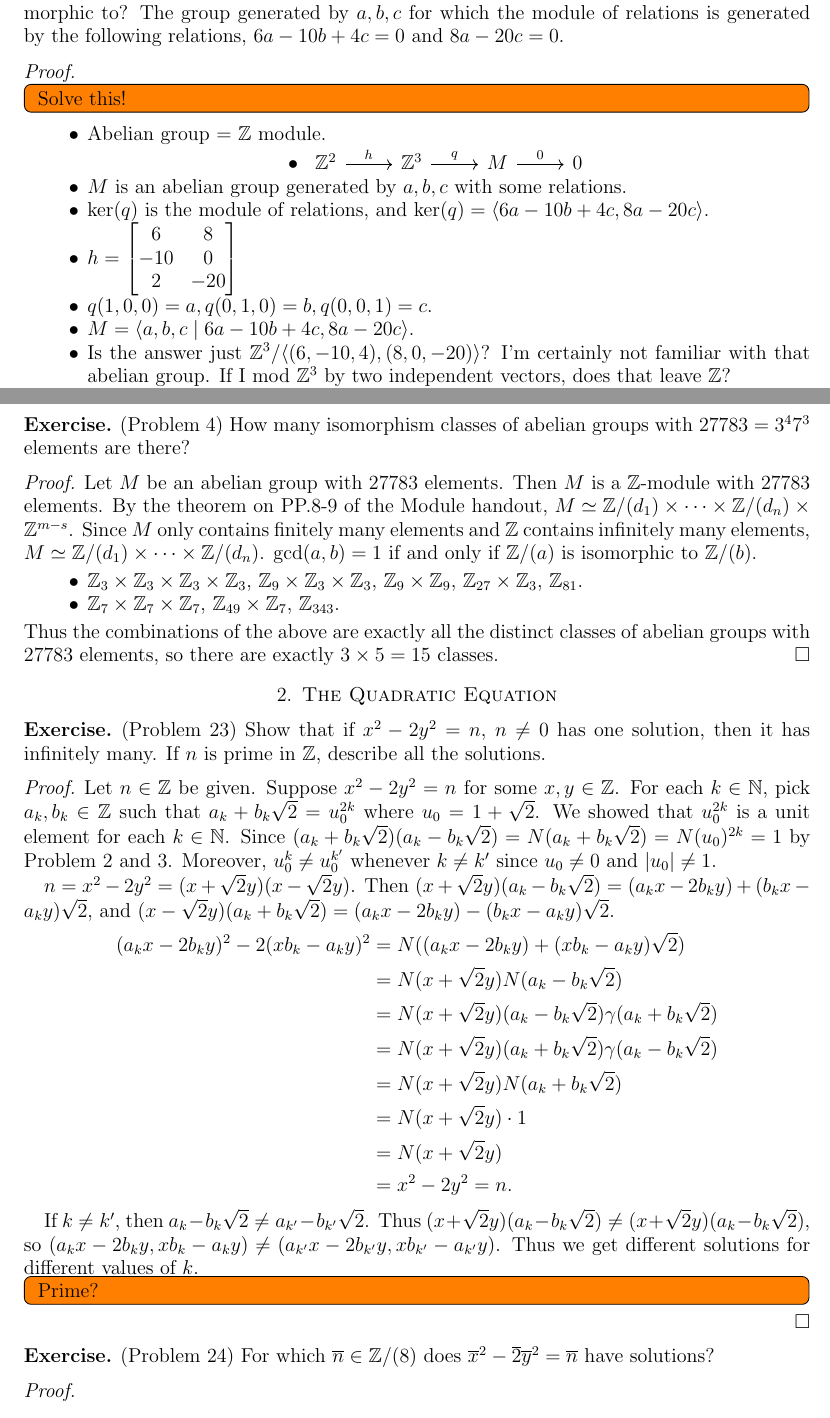
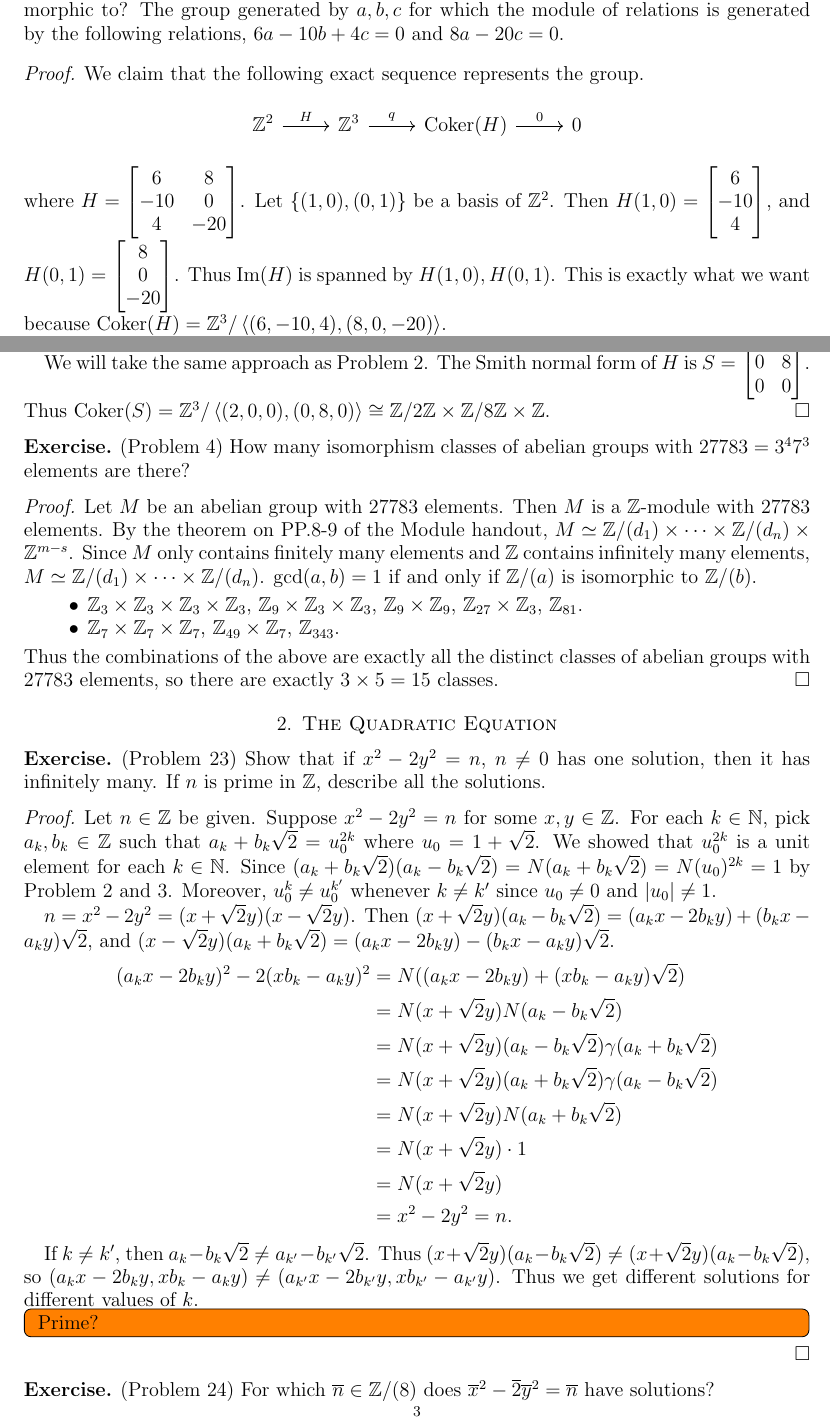
Before and after one commit to hidenori-shinohara/courses, a LaTeX paper (math601/10-16/math601-10-16.tex): two parts of pages 2 and 3 of 6, joined at a grey line, cut so that both start at the same text. Compiled offline with pdfLaTeX.

Commit message:
Finish problem 3 (modules, 601)

```diff
--- a/math601/10-16/math601-10-16.tex
+++ b/math601/10-16/math601-10-16.tex
@@ -144,31 +144,19 @@
 \end{exer}
 
 \begin{proof}
-  \todo[inline,caption={}]{
-    Solve this!
-  }
-  \begin{itemize}
-    \item
-      Abelian group = $\mathbb{Z}$ module.
-    \item
-      \begin{center}
-        \begin{tikzcd} \mathbb{Z}^2 \arrow[r, "h"] &\mathbb{Z}^3 \arrow[r, "q"] & M \arrow[r, "0"] & 0 \end{tikzcd}
-      \end{center}
-    \item
-      $M$ is an abelian group generated by $a, b, c$ with some relations.
-    \item
-      $\ker(q)$ is the module of relations, and $\ker(q) = \langle 6a - 10b + 4c, 8a - 20c \rangle$.
-    \item
-      $h = \begin{bmatrix} 6 & 8 \\ -10 & 0 \\ 2 & -20 \end{bmatrix}$
-    \item
-      $q(1, 0, 0) = a, q(0, 1, 0) = b, q(0, 0, 1) = c$.
-    \item
-      $M = \langle a, b, c \mid 6a - 10b + 4c, 8a - 20c \rangle$.
-    \item
-      Is the answer just $\mathbb{Z}^3 / \langle (6, -10, 4), (8, 0, -20) \rangle$?
-      I'm certainly not familiar with that abelian group.
-      If I mod $\mathbb{Z}^3$ by two independent vectors, does that leave $\mathbb{Z}$?
-  \end{itemize}
+  We claim that the following exact sequence represents the group.
+  \begin{center}
+    \begin{tikzcd} \mathbb{Z}^2 \arrow[r, "H"] &\mathbb{Z}^3 \arrow[r, "q"] & \Coker(H) \arrow[r, "0"] & 0 \end{tikzcd}
+  \end{center}
+  where $H = \begin{bmatrix} 6 & 8 \\ -10 & 0 \\ 4 & -20 \end{bmatrix}$.
+  Let $\{ (1, 0), (0, 1) \}$ be a basis of $\mathbb{Z}^2$.
+  Then $H(1, 0) = \begin{bmatrix} 6 \\ -10 \\ 4 \end{bmatrix}$, and $H(0, 1) = \begin{bmatrix} 8 \\ 0 \\ -20 \end{bmatrix}$.
+  Thus $\Im(H)$ is spanned by $H(1, 0), H(0, 1)$.
+  This is exactly what we want because $\Coker(H) = \mathbb{Z}^3/\ev{(6, -10, 4), (8, 0, -20)}$.
+
+  We will take the same approach as Problem 2.
+  The Smith normal form of $H$ is $S = \begin{bmatrix} 2 & 0 \\ 0 & 8 \\ 0 & 0 \end{bmatrix}$.
+    Thus $\Coker(S) = \mathbb{Z}^3 / \ev{(2, 0, 0), (0, 8, 0)} \cong \mathbb{Z} / 2\mathbb{Z} \times \mathbb{Z} / 8\mathbb{Z} \times \mathbb{Z}$.
 \end{proof}
 
 \begin{exer}{(Problem 4)}
```
Also changed, not shown: math601/10-16/math601-10-16.pdf.
